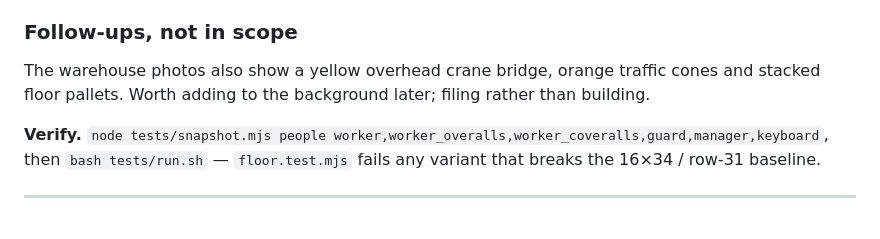
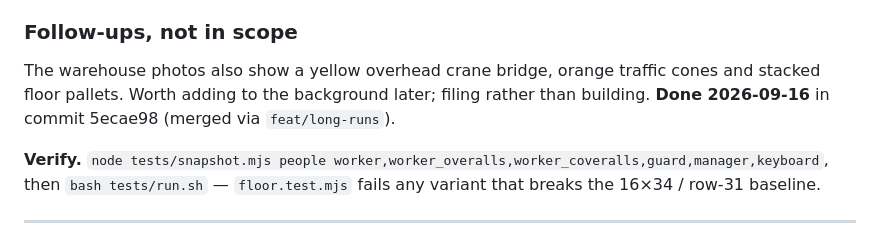
Before and after one commit to ph0x79/Warehouse-Mayhem, a Markdown page: .planning/plan-fan-people-art.md, the part around the change. Rendered like a GitHub page.

Commit message:
docs: mark the background follow-up done
Co-Authored-By: Claude Opus 5 <noreply@anthropic.com>
Claude-Session: https://claude.ai/code/session_01VYuGumyxstZnDLm4g4FfKK

```diff
--- a/.planning/plan-fan-people-art.md
+++ b/.planning/plan-fan-people-art.md
@@ -170,6 +170,7 @@ spacebar bar across the bottom row, and a 3-column numpad block set off by a gap
 
 The warehouse photos also show a yellow overhead crane bridge, orange traffic cones and stacked
 floor pallets. Worth adding to the background later; filing rather than building.
+**Done 2026-09-16** in commit 5ecae98 (merged via `feat/long-runs`).
 
 **Verify.** `node tests/snapshot.mjs people worker,worker_overalls,worker_coveralls,guard,manager,keyboard`,
 then `bash tests/run.sh` — `floor.test.mjs` fails any variant that breaks the 16×34 / row-31 baseline.
```
